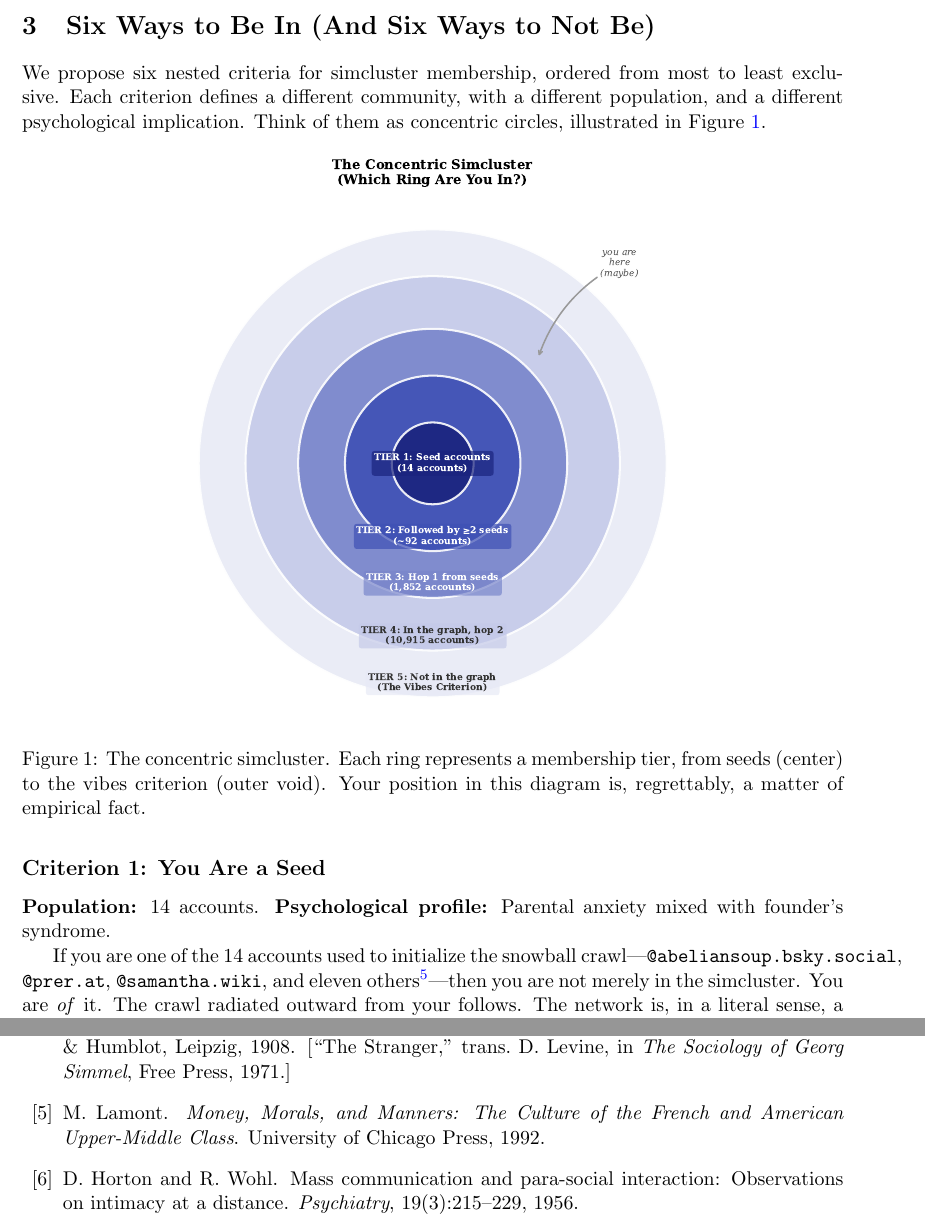
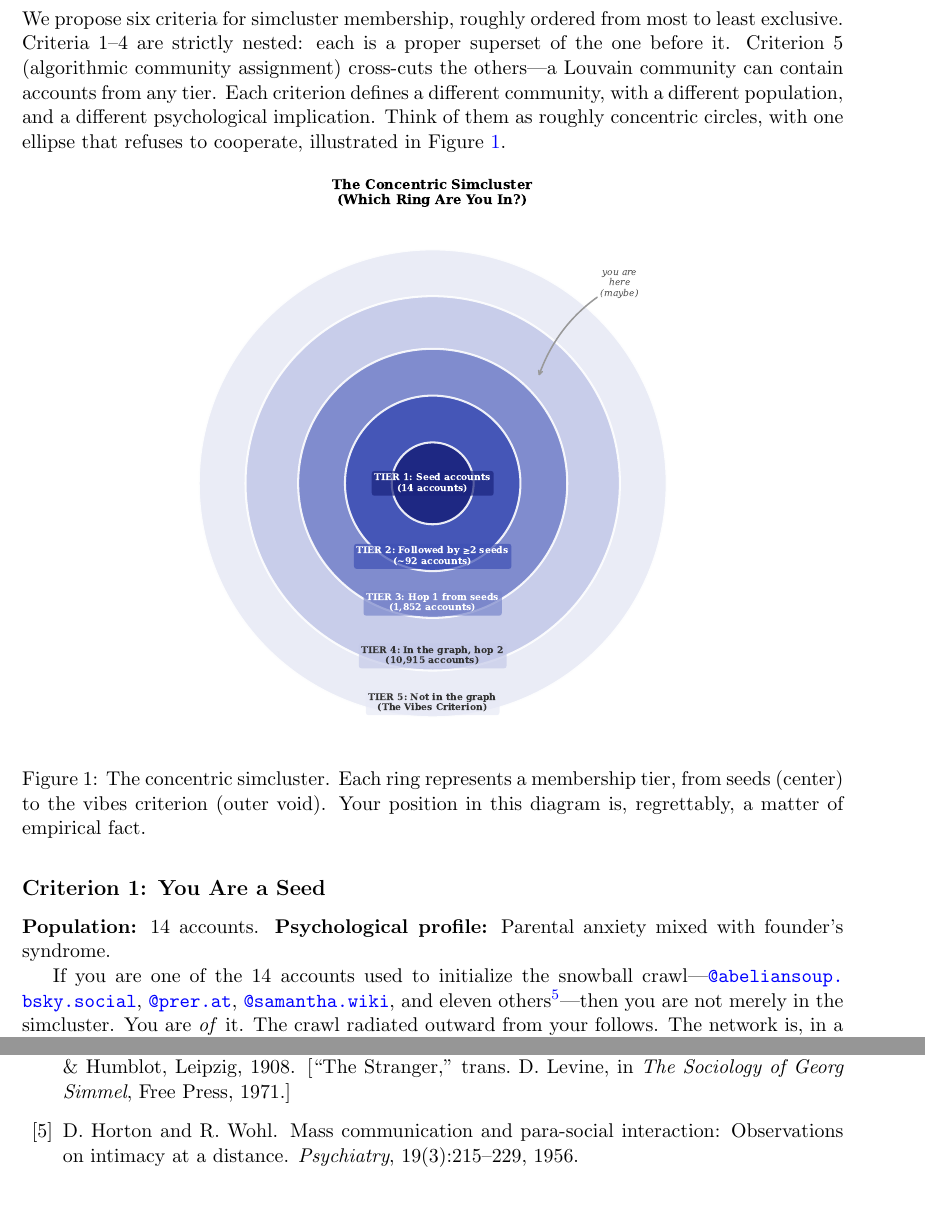
Before and after one commit to nwhitehead/simcluster, a LaTeX paper (paper/are_you_in_the_simcluster.tex): two parts of pages 3 and 9 of 9, joined at a grey line, cut at the place of the change, the shorter picture padded with empty space. Compiled offline with pdfLaTeX.

Commit message:
fixex should fix

```diff
--- a/paper/are_you_in_the_simcluster.tex
+++ b/paper/are_you_in_the_simcluster.tex
@@ -77,7 +77,7 @@ We now grapple.
 
 \section{Six Ways to Be In (And Six Ways to Not Be)}
 
-We propose six nested criteria for simcluster membership, ordered from most to least exclusive. Each criterion defines a different community, with a different population, and a different psychological implication. Think of them as concentric circles, illustrated in Figure~\ref{fig:tiers}.
+We propose six criteria for simcluster membership, roughly ordered from most to least exclusive. Criteria 1--4 are strictly nested: each is a proper superset of the one before it. Criterion~5 (algorithmic community assignment) cross-cuts the others---a Louvain community can contain accounts from any tier. Each criterion defines a different community, with a different population, and a different psychological implication. Think of them as roughly concentric circles, with one ellipse that refuses to cooperate, illustrated in Figure~\ref{fig:tiers}.
 
 \begin{figure}[H]
     \centering
@@ -90,7 +90,7 @@ We propose six nested criteria for simcluster membership, ordered from most to l
 
 \textbf{Population:} 14 accounts. \textbf{Psychological profile:} Parental anxiety mixed with founder's syndrome.
 
-If you are one of the 14 accounts used to initialize the snowball crawl---\texttt{@abeliansoup.bsky.social}, \texttt{@prer.at}, \texttt{@samantha.wiki}, and eleven others\footnote{Full list available in the repository at \texttt{scripts/crawl\_network.py}. Yes, reading the source code of a research paper's data collection script to check if you're a seed is exactly the kind of behavior this paper is about.}---then you are not merely in the simcluster. You are \textit{of} it. The crawl radiated outward from your follows. The network is, in a literal sense, a map of your social neighborhood. Enjoy this knowledge. It will not make you happier.
+If you are one of the 14 accounts used to initialize the snowball crawl---\url{@abeliansoup.bsky.social}, \url{@prer.at}, \url{@samantha.wiki}, and eleven others\footnote{Full list available in the repository at \texttt{scripts/crawl\_network.py}. Yes, reading the source code of a research paper's data collection script to check if you're a seed is exactly the kind of behavior this paper is about.}---then you are not merely in the simcluster. You are \textit{of} it. The crawl radiated outward from your follows. The network is, in a literal sense, a map of your social neighborhood. Enjoy this knowledge. It will not make you happier.
 
 \subsection*{Criterion 2: Followed by $\geq$2 Seeds}
 
@@ -289,11 +289,6 @@ G.~Simmel.
 \newblock Duncker \& Humblot, Leipzig, 1908.
 \newblock [``The Stranger,'' trans.~D.~Levine, in \emph{The Sociology of Georg Simmel}, Free Press, 1971.]
 
-\bibitem{lamont1992}
-M.~Lamont.
-\newblock \emph{Money, Morals, and Manners: The Culture of the French and American Upper-Middle Class}.
-\newblock University of Chicago Press, 1992.
-
 \bibitem{horton1976}
 D.~Horton and R.~Wohl.
 \newblock Mass communication and para-social interaction: Observations on intimacy at a distance.
```
Also changed, not shown: paper/are_you_in_the_simcluster.pdf, paper/are_you_in_the_simcluster.tex (4 more changed lines), 2 other files.
